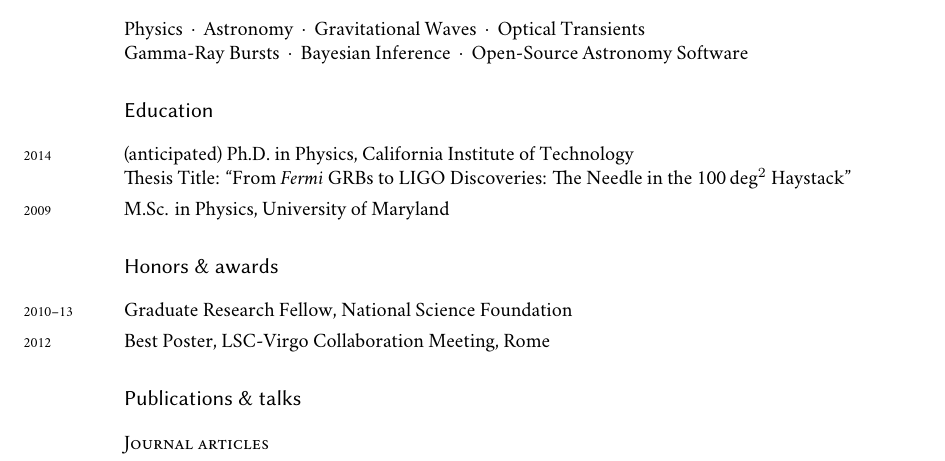
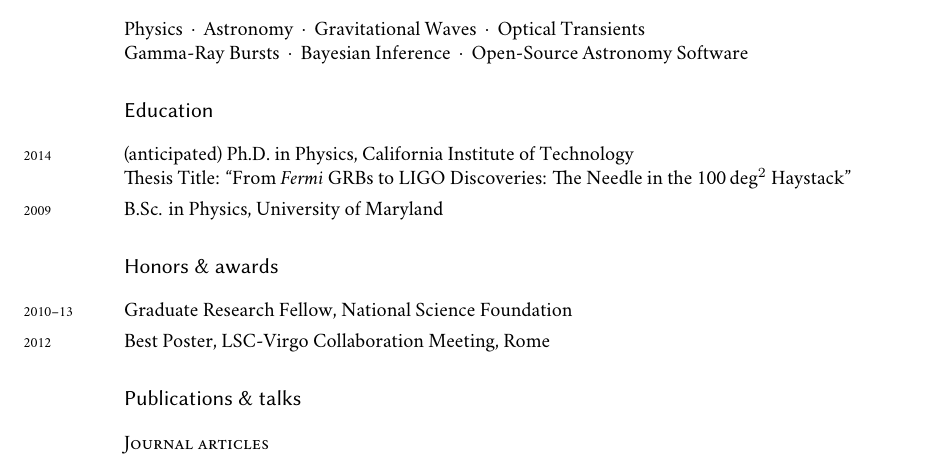
Before and after one commit to lpsinger/leo-singer-cv, a LaTeX CV (cv.tex): part of page 1 of 4, cut so that both start at the same text. Compiled offline with XeLaTeX; a missing font is replaced by an installed copy or a similar font.

Commit message:
Oops, should be B.Sc., not M.Sc.

```diff
--- a/cv.tex
+++ b/cv.tex
@@ -111,7 +111,7 @@ Gamma-Ray Bursts \listsep{}  Bayesian Inference \listsep{} Open-Source Astronomy
 \years{2014}(anticipated) Ph.D. in Physics, California Institute of Technology\\
 Thesis Title: “From \emph{Fermi} GRBs to LIGO Discoveries: The Needle in the 100\,deg$^2$ Haystack"\\[0.125cm]
 %
-\years{2009}M.Sc. in Physics, University of Maryland
+\years{2009}B.Sc. in Physics, University of Maryland
 
 \section*{Honors \& awards}
 
```
